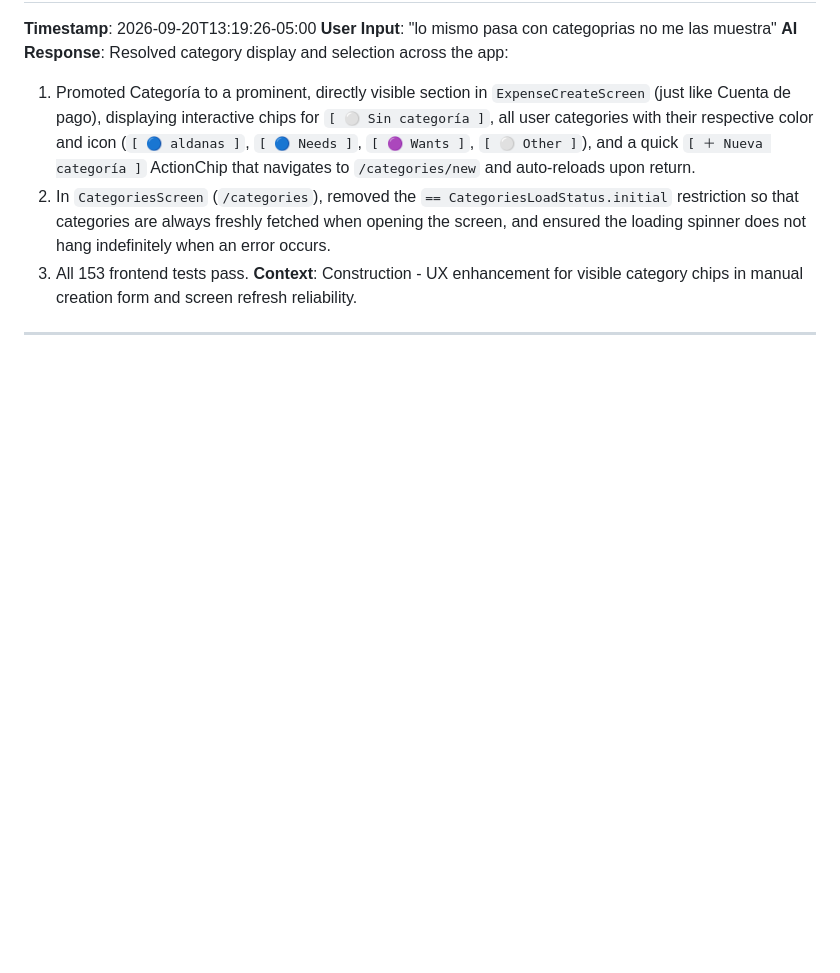
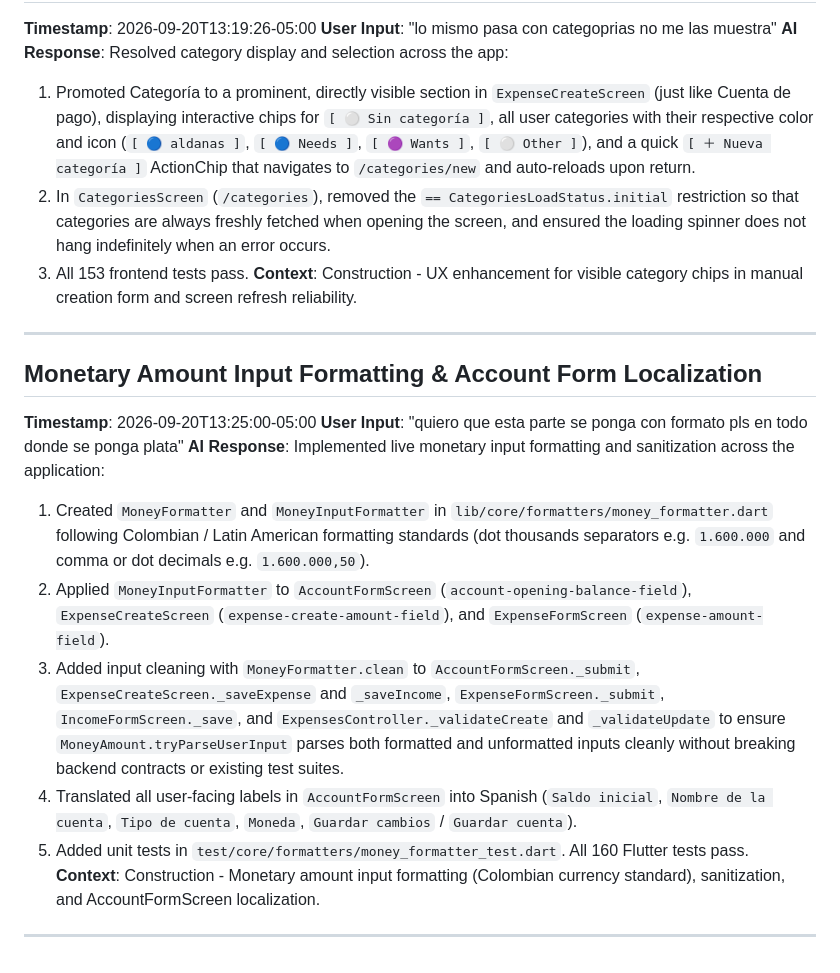
Before and after one commit to NullCorvus/finance-ai, a Markdown page: aidlc-docs/audit.md, the part around the change. Rendered like a GitHub page; blank space fills up the shorter version.

Commit message:
docs(audit): log monetary amount formatting and account form localization

```diff
--- a/aidlc-docs/audit.md
+++ b/aidlc-docs/audit.md
@@ -791,3 +791,16 @@ mira este error"
 **Context**: Construction - UX enhancement for visible category chips in manual creation form and screen refresh reliability.
 
 ---
+
+## Monetary Amount Input Formatting & Account Form Localization
+**Timestamp**: 2026-09-20T13:25:00-05:00
+**User Input**: "quiero que esta parte se ponga con formato pls en todo donde se ponga plata"
+**AI Response**: Implemented live monetary input formatting and sanitization across the application:
+1. Created `MoneyFormatter` and `MoneyInputFormatter` in `lib/core/formatters/money_formatter.dart` following Colombian / Latin American formatting standards (dot thousands separators e.g. `1.600.000` and comma or dot decimals e.g. `1.600.000,50`).
+2. Applied `MoneyInputFormatter` to `AccountFormScreen` (`account-opening-balance-field`), `ExpenseCreateScreen` (`expense-create-amount-field`), and `ExpenseFormScreen` (`expense-amount-field`).
+3. Added input cleaning with `MoneyFormatter.clean` to `AccountFormScreen._submit`, `ExpenseCreateScreen._saveExpense` and `_saveIncome`, `ExpenseFormScreen._submit`, `IncomeFormScreen._save`, and `ExpensesController._validateCreate` and `_validateUpdate` to ensure `MoneyAmount.tryParseUserInput` parses both formatted and unformatted inputs cleanly without breaking backend contracts or existing test suites.
+4. Translated all user-facing labels in `AccountFormScreen` into Spanish (`Saldo inicial`, `Nombre de la cuenta`, `Tipo de cuenta`, `Moneda`, `Guardar cambios` / `Guardar cuenta`).
+5. Added unit tests in `test/core/formatters/money_formatter_test.dart`. All 160 Flutter tests pass.
+**Context**: Construction - Monetary amount input formatting (Colombian currency standard), sanitization, and AccountFormScreen localization.
+
+---
```
